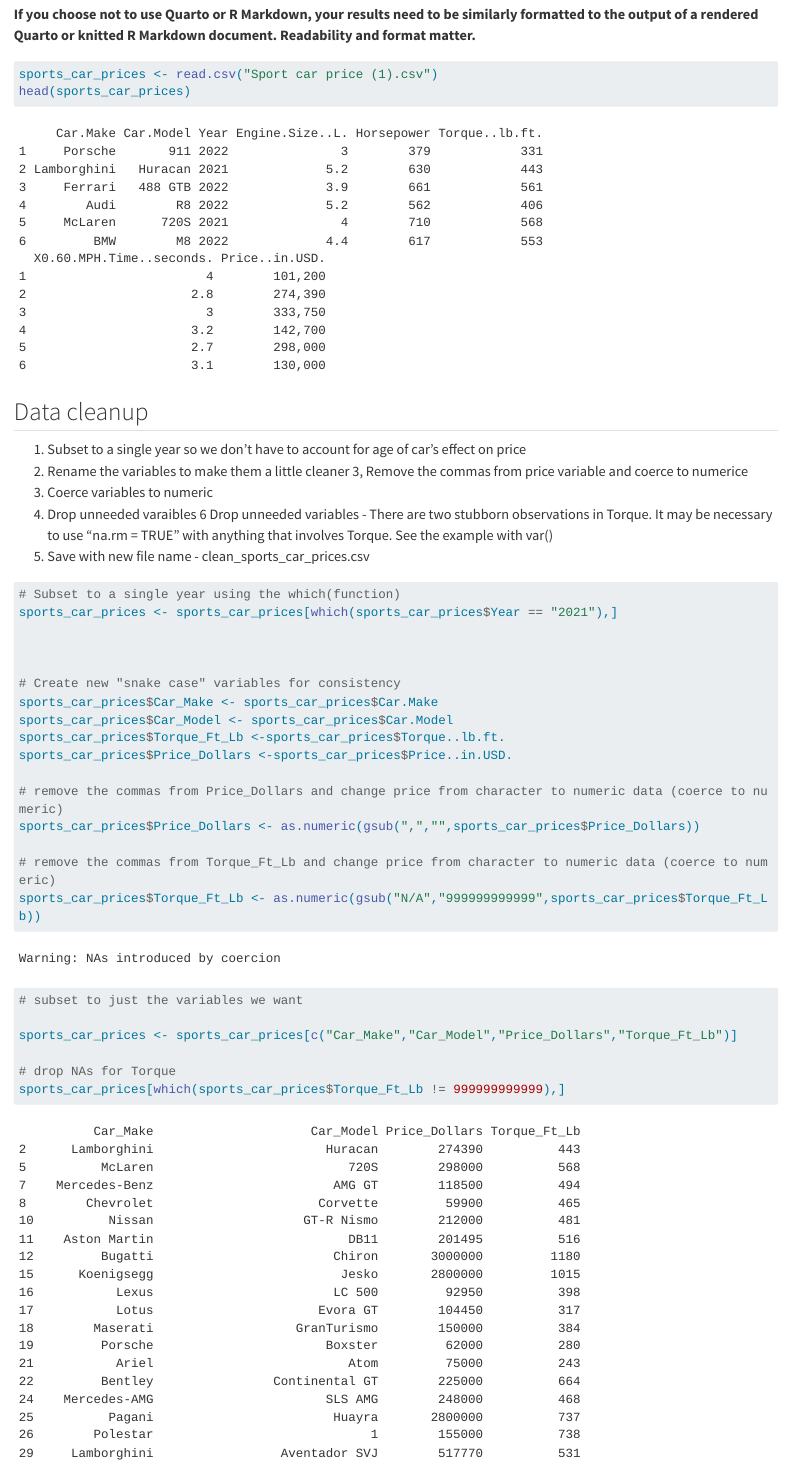
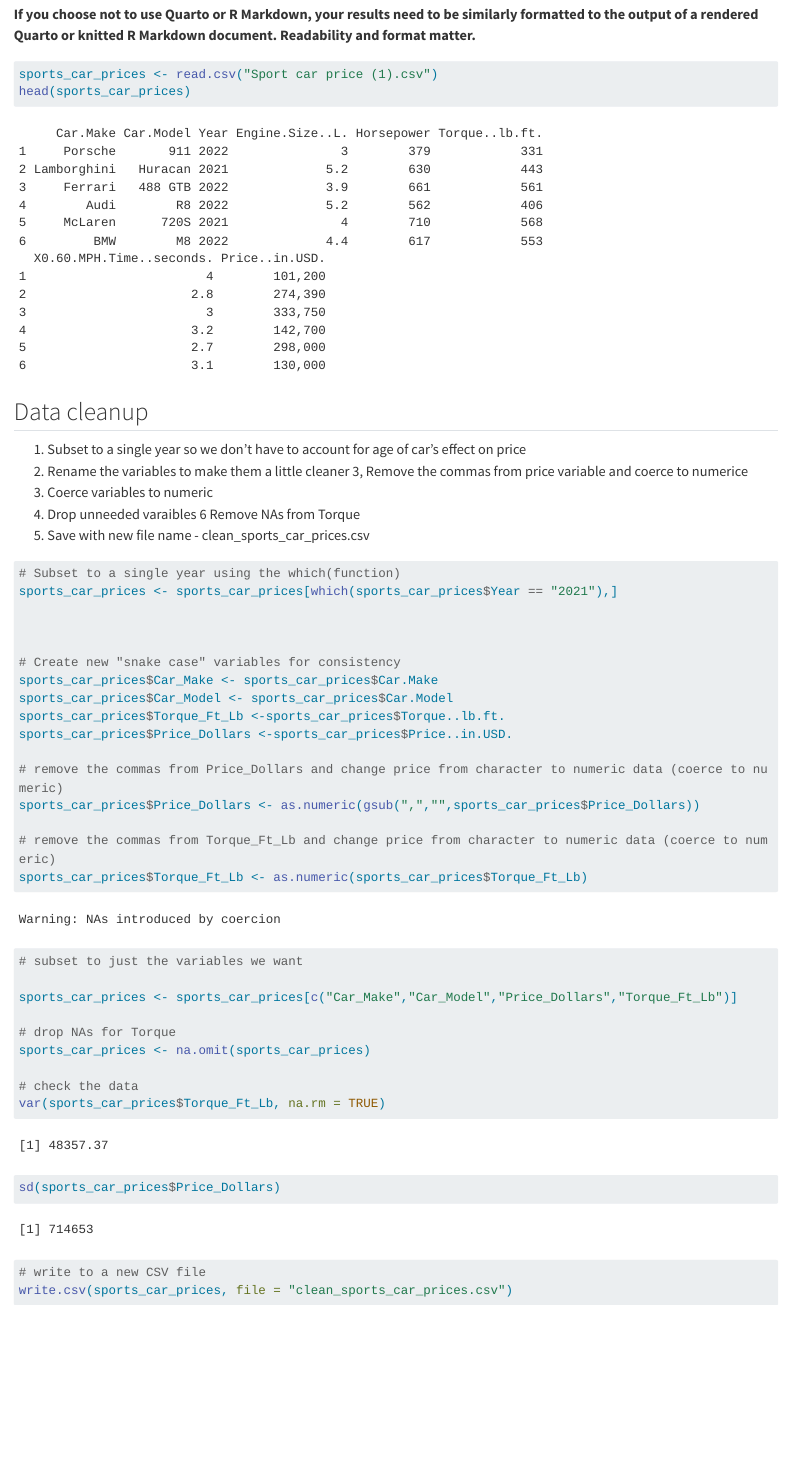
Before and after one commit to tomhanna-uh/demonstration_semester_project, a Quarto document (sport_car_prices_ps4.qmd): the page in a window 1100 px wide, from 170 px down. Rendered offline with R 4.5, knitr and Pandoc in place of Quarto, with nearby package versions; long lines of code are wrapped.

Commit message:
sports car prices

````diff
--- a/clean_sports_car_prices.csv
+++ b/clean_sports_car_prices.csv
@@ -365,7 +365,6 @@
 "640","Porsche","Cayman GT4",101000,309
 "641","Rimac","Nevera",2400000,1696
 "642","Rolls-Royce","Wraith",330000,605
-"643","Tesla","Model S Plaid",139990,999999999999
 "644","Toyota","Supra",43000,368
 "645","Porsche","718 Boxster",62000,280
 "647","Lamborghini","Aventador S",417826,509
@@ -492,7 +491,6 @@
 "876","Jaguar","F-Type",62750,339
 "877","Lexus","LC 500",92000,398
 "878","Lotus","Evija",2800000,1254
-"879","Maserati","GranTurismo",2e+05,999999999999
 "880","Nissan","370Z",30090,270
 "881","Rolls-Royce","Ghost",332500,627
 "882","Porsche","Taycan",81250,254
@@ -508,7 +506,6 @@
 "896","Nissan","370Z",30000,270
 "897","Audi","RS 7",114000,590
 "898","Bentley","Continental GT",220000,568
-"899","Bugatti","Chiron",3e+06,NA
 "901","Aston Martin","Vantage",147000,505
 "905","Dodge","Challenger SRT Hellcat",60695,656
 "907","Jaguar","F-Type",64700,295
--- a/sport_car_prices_ps4.qmd
+++ b/sport_car_prices_ps4.qmd
@@ -29,7 +29,7 @@ head(sports_car_prices)
 3, Remove the commas from price variable and coerce to numerice
 4. Coerce variables to numeric
 5. Drop unneeded varaibles
-6 Drop unneeded variables - There are two stubborn observations in Torque. It may be necessary to use "na.rm = TRUE" with anything that involves Torque. See the example with var()
+6  Remove NAs from Torque
 7. Save with new file name - clean_sports_car_prices.csv
 
 ```{r}
@@ -49,13 +49,13 @@ sports_car_prices$Price_Dollars <-sports_car_prices$Price..in.USD.
 sports_car_prices$Price_Dollars <- as.numeric(gsub(",","",sports_car_prices$Price_Dollars))
 
 # remove the commas from Torque_Ft_Lb and change price from character to numeric data (coerce to numeric)
-sports_car_prices$Torque_Ft_Lb <- as.numeric(gsub("N/A","999999999999",sports_car_prices$Torque_Ft_Lb))
+sports_car_prices$Torque_Ft_Lb <- as.numeric(sports_car_prices$Torque_Ft_Lb)
 
 # subset to just the variables we want
 
 sports_car_prices <- sports_car_prices[c("Car_Make","Car_Model","Price_Dollars","Torque_Ft_Lb")]
 
 # drop NAs for Torque
-sports_car_prices[which(sports_car_prices$Torque_Ft_Lb != 999999999999),]
+sports_car_prices <- na.omit(sports_car_prices)
 
 # check the data
````
Also changed, not shown: sport_car_prices_ps4.html, sport_car_prices_ps4.qmd (1 more changed lines).
